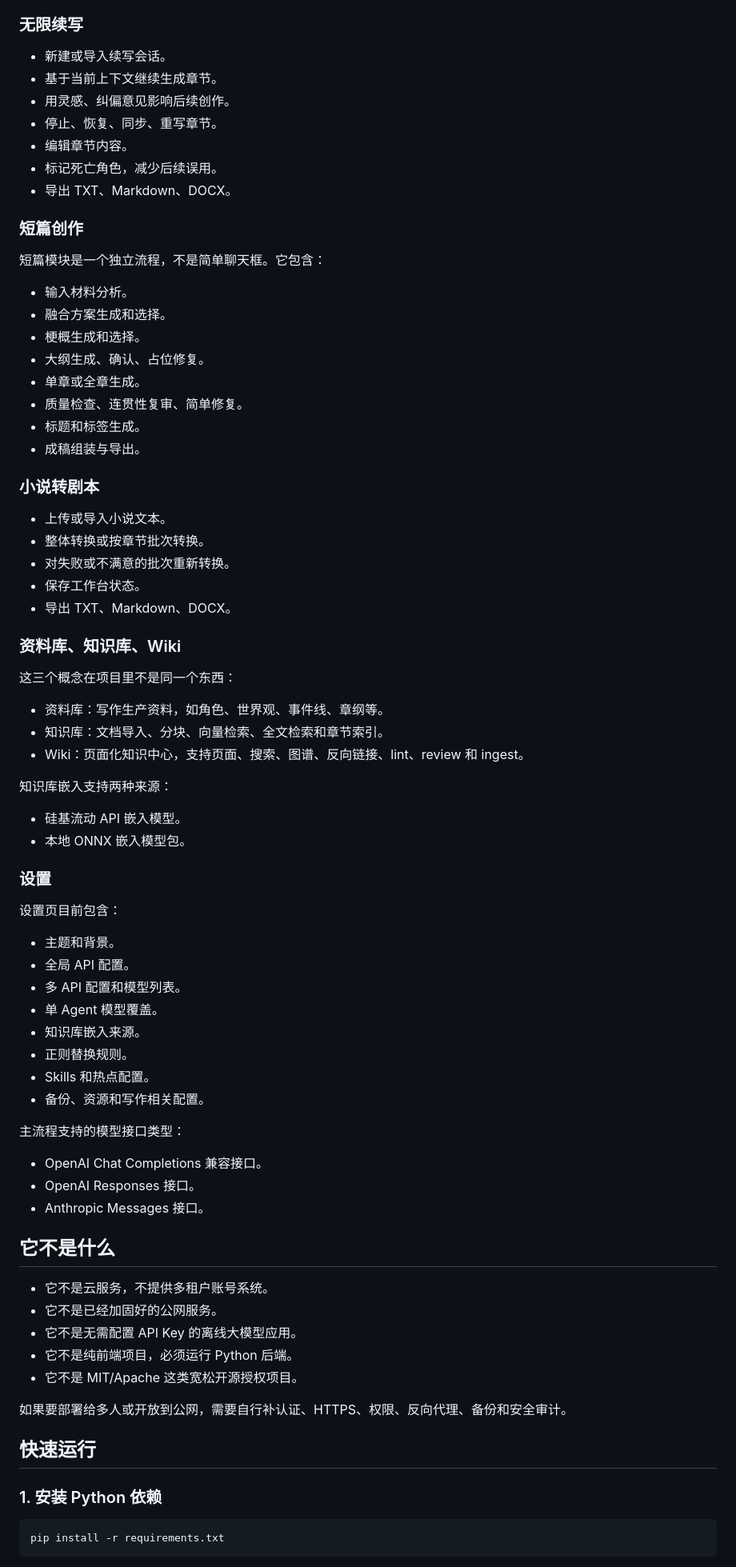
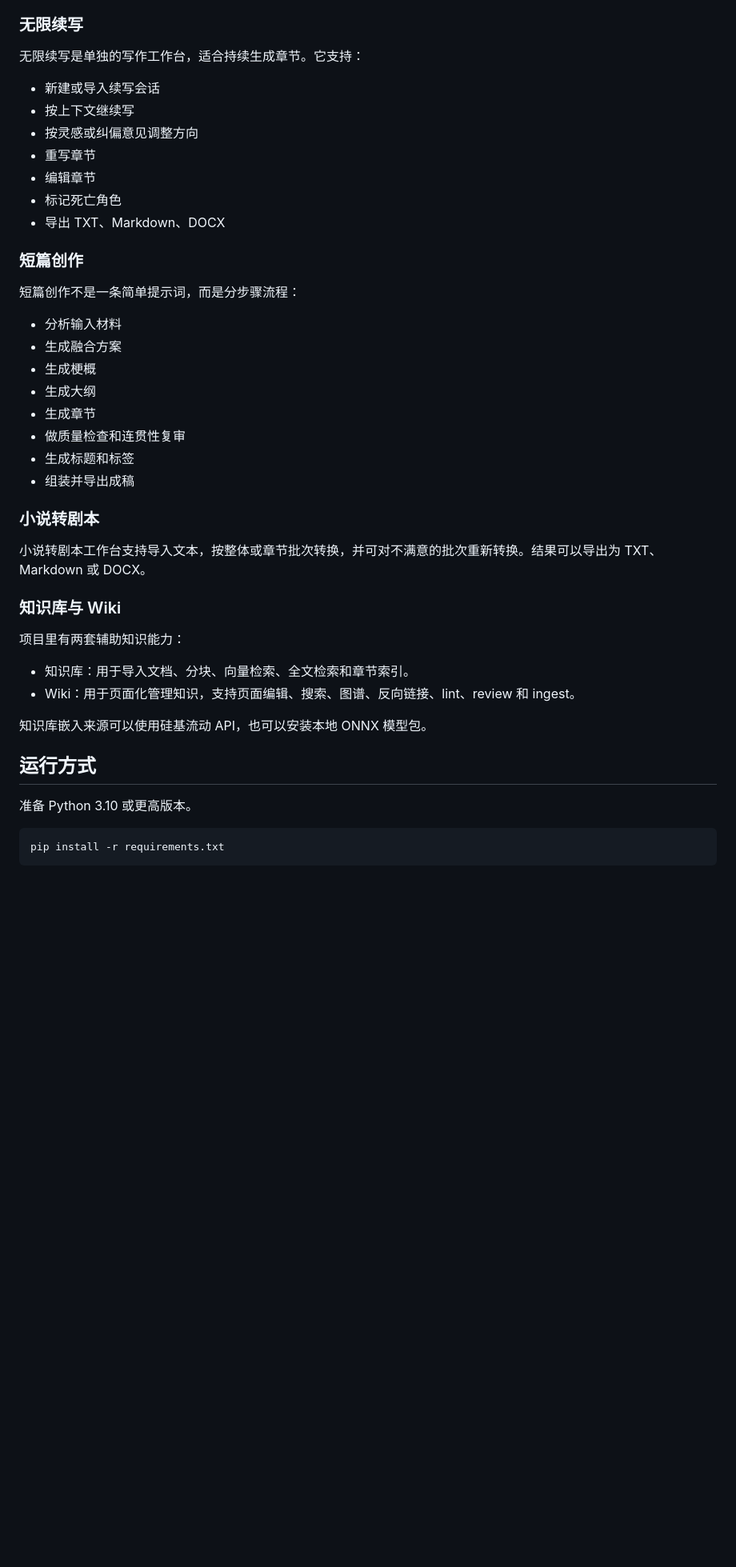
Before and after one commit to swyaoguai/shanhaiyunyan, a Markdown page: README.md, the part around one of its changes. Shown at 80% size. Drawn GitHub-style; blank space fills up the shorter version.

Commit message:
Rewrite README for local app release

````diff
--- a/README.md
+++ b/README.md
@@ -40,80 +61,45 @@
 
 ### 无限续写
 
-- 新建或导入续写会话。
-- 基于当前上下文继续生成章节。
-- 用灵感、纠偏意见影响后续创作。
-- 停止、恢复、同步、重写章节。
-- 编辑章节内容。
-- 标记死亡角色，减少后续误用。
-- 导出 TXT、Markdown、DOCX。
+无限续写是单独的写作工作台，适合持续生成章节。它支持：
+
+- 新建或导入续写会话
+- 按上下文继续写
+- 按灵感或纠偏意见调整方向
+- 重写章节
+- 编辑章节
+- 标记死亡角色
+- 导出 TXT、Markdown、DOCX
 
 ### 短篇创作
 
-短篇模块是一个独立流程，不是简单聊天框。它包含：
+短篇创作不是一条简单提示词，而是分步骤流程：
 
-- 输入材料分析。
-- 融合方案生成和选择。
-- 梗概生成和选择。
-- 大纲生成、确认、占位修复。
-- 单章或全章生成。
-- 质量检查、连贯性复审、简单修复。
-- 标题和标签生成。
-- 成稿组装与导出。
+- 分析输入材料
+- 生成融合方案
+- 生成梗概
+- 生成大纲
+- 生成章节
+- 做质量检查和连贯性复审
+- 生成标题和标签
+- 组装并导出成稿
 
 ### 小说转剧本
 
-- 上传或导入小说文本。
-- 整体转换或按章节批次转换。
-- 对失败或不满意的批次重新转换。
-- 保存工作台状态。
-- 导出 TXT、Markdown、DOCX。
+小说转剧本工作台支持导入文本，按整体或章节批次转换，并可对不满意的批次重新转换。结果可以导出为 TXT、Markdown 或 DOCX。
 
-### 资料库、知识库、Wiki
+### 知识库与 Wiki
 
-这三个概念在项目里不是同一个东西：
+项目里有两套辅助知识能力：
 
-- 资料库：写作生产资料，如角色、世界观、事件线、章纲等。
-- 知识库：文档导入、分块、向量检索、全文检索和章节索引。
-- Wiki：页面化知识中心，支持页面、搜索、图谱、反向链接、lint、review 和 ingest。
+- 知识库：用于导入文档、分块、向量检索、全文检索和章节索引。
+- Wiki：用于页面化管理知识，支持页面编辑、搜索、图谱、反向链接、lint、review 和 ingest。
 
-知识库嵌入支持两种来源：
+知识库嵌入来源可以使用硅基流动 API，也可以安装本地 ONNX 模型包。
 
-- 硅基流动 API 嵌入模型。
-- 本地 ONNX 嵌入模型包。
+## 运行方式
 
-### 设置
-
-设置页目前包含：
-
-- 主题和背景。
-- 全局 API 配置。
-- 多 API 配置和模型列表。
-- 单 Agent 模型覆盖。
-- 知识库嵌入来源。
-- 正则替换规则。
-- Skills 和热点配置。
-- 备份、资源和写作相关配置。
-
-主流程支持的模型接口类型：
-
-- OpenAI Chat Completions 兼容接口。
-- OpenAI Responses 接口。
-- Anthropic Messages 接口。
-
-## 它不是什么
-
-- 它不是云服务，不提供多租户账号系统。
-- 它不是已经加固好的公网服务。
-- 它不是无需配置 API Key 的离线大模型应用。
-- 它不是纯前端项目，必须运行 Python 后端。
-- 它不是 MIT/Apache 这类宽松开源授权项目。
-
-如果要部署给多人或开放到公网，需要自行补认证、HTTPS、权限、反向代理、备份和安全审计。
-
-## 快速运行
-
-### 1. 安装 Python 依赖
+准备 Python 3.10 或更高版本。
 
 ```bash
 pip install -r requirements.txt
````
Also changed, not shown: other parts of README.md (+118 -122 lines).
